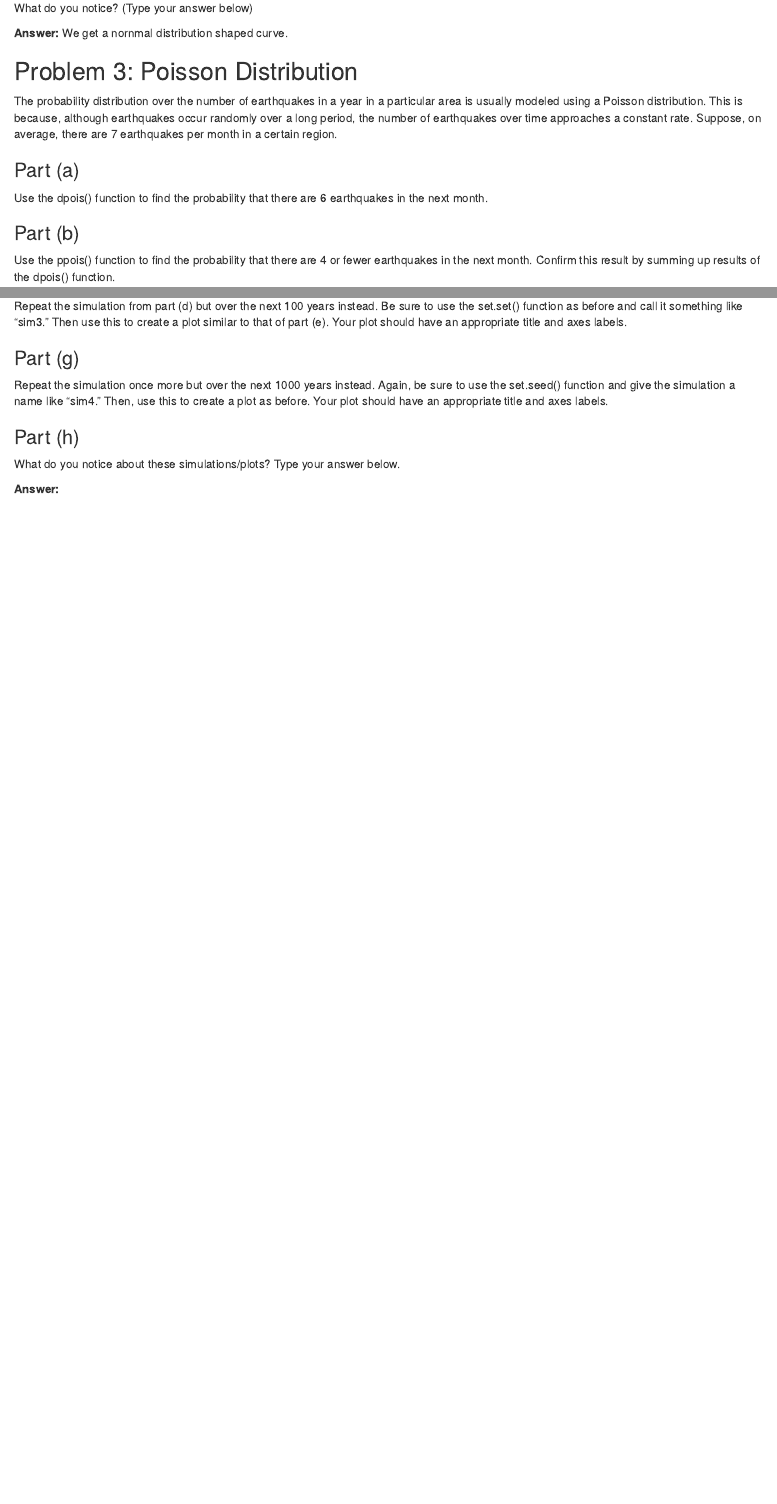
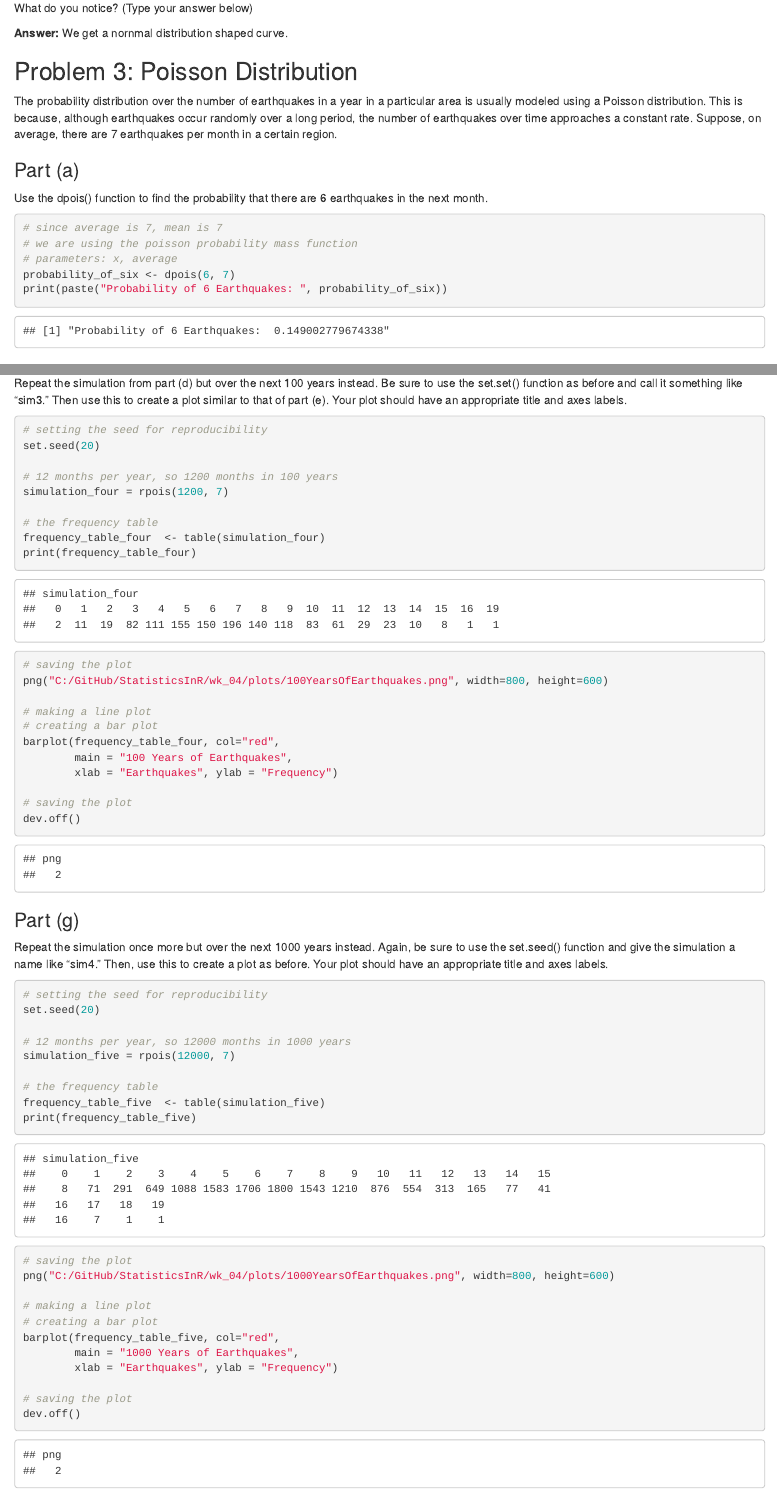
Before and after one commit to chowdhuryj-github/StatisticsInR, an R Markdown document (wk_04/Activity3.Rmd): the page in a window 1100 px wide, from 7320 px down, and a second part further down, joined at a grey line. Rendered offline with R 4.5, knitr and Pandoc, with nearby package versions.

Commit message:
assignment complete

````diff
--- a/wk_04/Activity3.Rmd
+++ b/wk_04/Activity3.Rmd
@@ -356,7 +358,11 @@ Use the dpois() function to find the probability that there are 6 earthquakes in
 
 ```{r}
 
-
+# since average is 7, mean is 7
+# we are using the poisson probability mass function
+# parameters: x, average
+probability_of_six <- dpois(6, 7)
+print(paste("Probability of 6 Earthquakes: ", probability_of_six))
 
 
 ```
@@ -402,11 +450,57 @@ Repeat the simulation from part (d) but over the next 100 years instead. Be sure
+# setting the seed for reproducibility
+set.seed(20)
+
+# 12 months per year, so 1200 months in 100 years
+simulation_four = rpois(1200, 7)
+
+# the frequency table
+frequency_table_four  <- table(simulation_four)
+print(frequency_table_four)
+
+# saving the plot
+png("C:/GitHub/StatisticsInR/wk_04/plots/100YearsOfEarthquakes.png", width=800, height=600)
+
+# making a line plot
+# creating a bar plot
+barplot(frequency_table_four, col="red",
+        main = "100 Years of Earthquakes",
+        xlab = "Earthquakes", ylab = "Frequency")
+
+# saving the plot
+dev.off()
+
 
 ```
 
 ### Part (g)
 
-Repeat the simulation once more but over the next 1000 years instead. Again, be sure to use the set.seed() function and give the simulation a name like "sim4." Then, use this to create a plot as before. Your plot should have an appropriate title and axes labels.
+Repeat the simulation once more but over the next 1000 years instead. Again, be sure to use the set.seed() function and give the simulation a name
+like "sim4." Then, use this to create a plot as before. Your plot should have an appropriate title and axes labels.
 
 ```{r}
+
+# setting the seed for reproducibility
+set.seed(20)
+
+# 12 months per year, so 12000 months in 1000 years
+simulation_five = rpois(12000, 7)
+
+# the frequency table
+frequency_table_five  <- table(simulation_five)
+print(frequency_table_five)
+
+# saving the plot
+png("C:/GitHub/StatisticsInR/wk_04/plots/1000YearsOfEarthquakes.png", width=800, height=600)
+
+# making a line plot
+# creating a bar plot
+barplot(frequency_table_five, col="red",
+        main = "1000 Years of Earthquakes",
+        xlab = "Earthquakes", ylab = "Frequency")
+
+# saving the plot
+dev.off()
+
 
 ```
 
@@ -414,4 +508,5 @@ Repeat the simulation once more but over the next 1000 years instead. Again, be
 
 What do you notice about these simulations/plots? Type your answer below.
 
-**Answer: **
+**Answer:**
+As the number of years increases, the shape of the bar plots are of a normal distribution and is uni-modal, however, they become increasingly right
````
Also changed, not shown: wk_04/Activity3.html (added), wk_04/plots/1000YearsOfEarthquakes.png (added), wk_04/plots/100YearsOfEarthquakes.png (added), wk_04/plots/10YearsOfEarthquakes.png (added), wk_04/Activity3.Rmd (52 more changed lines).
